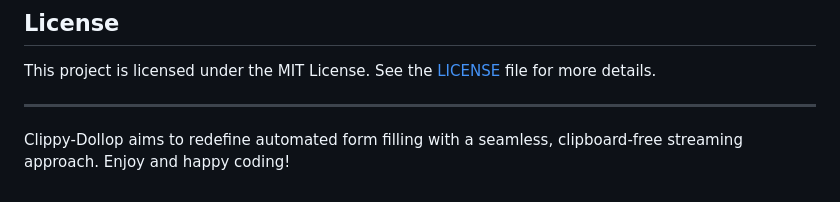
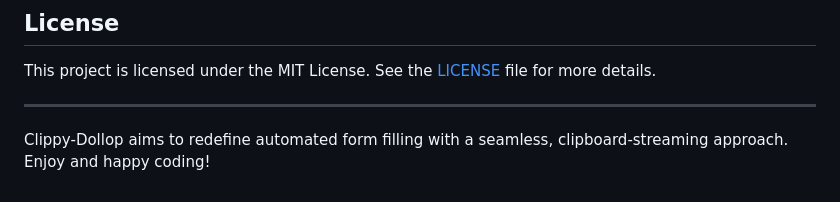
Before and after one commit to prompted365/clippypour, a Markdown page: readme.md, the part around the change. Rendered like a GitHub page.

```diff
--- a/readme.md
+++ b/readme.md
@@ -170,4 +170,4 @@ This project is licensed under the MIT License. See the [LICENSE](LICENSE) file
 
 ---
 
-Clippy-Dollop aims to redefine automated form filling with a seamless, clipboard-free streaming approach. Enjoy and happy coding!
+Clippy-Dollop aims to redefine automated form filling with a seamless, clipboard-streaming approach. Enjoy and happy coding!
```
